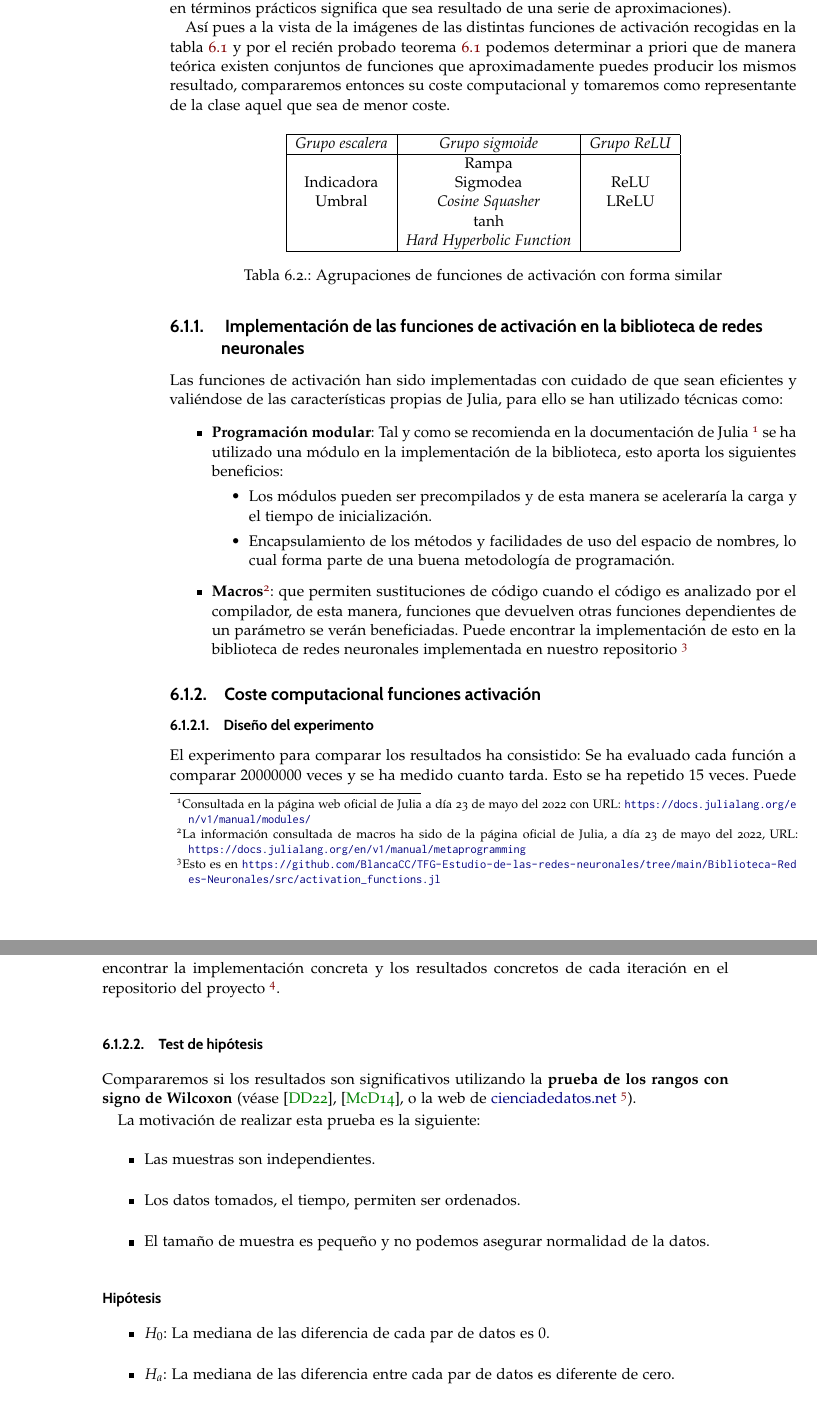
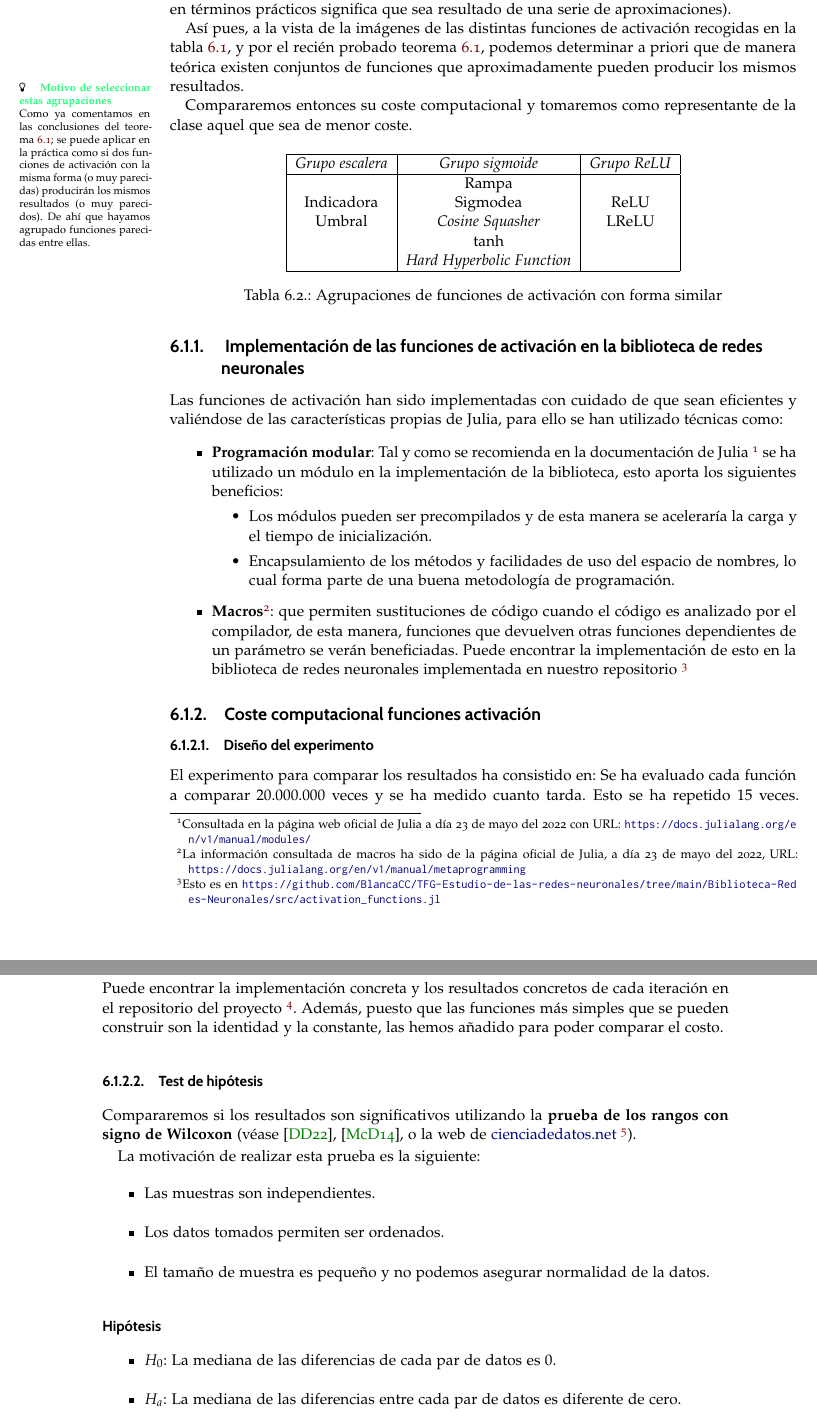
Before and after one commit to BlancaCC/TFG-Estudio-de-las-redes-neuronales, a LaTeX thesis (Memoria/tfg.tex, which reads Memoria/capitulos/5-Estudio_experimental/funciones_activacion.tex): two parts of pages 96 and 97 of 107, joined at a grey line, cut so that both start at the same text. Compiled offline with pdfLaTeX.

Commit message:
Aplica comentarios de Javier #106 en la totalidad del documento, a salvedad de que queda por arreglar: - Teorema de Weierstrass - Teorema 6.1

```diff
--- a/Memoria/capitulos/5-Estudio_experimental/funciones_activacion.tex
+++ b/Memoria/capitulos/5-Estudio_experimental/funciones_activacion.tex
@@ -311,11 +298,30 @@ significa que sea resultado de una serie de
 aproximaciones).
 
 
-Así pues a la vista de la imágenes de las distintas funciones de activación
-recogidas en la tabla \ref{table:funciones-de-activation} y
-por el recién probado teorema \ref{teo:eficacia-funciones-activation} podemos determinar a priori
-que de manera teórica existen conjuntos de funciones que aproximadamente  puedes producir los mismos resultado,
-compararemos entonces su coste computacional y tomaremos como representante de la clase aquel que sea de menor coste.
+Así pues, a la vista de la imágenes de las distintas funciones de activación
+recogidas en la tabla \ref{table:funciones-de-activation}, y
+por el recién probado teorema \ref{teo:eficacia-funciones-activation}, podemos determinar a priori
+que de manera teórica existen conjuntos de funciones que aproximadamente  pueden producir los mismos resultados.
+
+% Porqué se ha ampliado
+\marginpar{\maginLetterSize
+    \iconoClave  \textcolor{darkRed}{
+        \textbf{
+            Motivo de seleccionar estas agrupaciones
+        }
+    }
+
+    Como ya comentamos en las conclusiones del
+    teorema \ref{teo:eficacia-funciones-activation};
+    se puede aplicar en la práctica
+    como si dos funciones de activación con la
+    misma forma (o muy parecidas)
+    producirán los mismos resultados (o muy parecidos).
+    De ahí que hayamos agrupado funciones
+    parecidas entre ellas.
+
+}
+Compararemos entonces su coste computacional y tomaremos como representante de la clase aquel que sea de menor coste.
 
 \begin{table}[H]
     \centering
@@ -342,7 +348,7 @@ y valiéndose de las características propias de Julia, para ello se han utiliza
 \begin{itemize}
     \item \textbf{Programación modular}: Tal y como se recomienda en la documentación de Julia \footnote{
         Consultada en la página web oficial de Julia  a día 23 de mayo del 2022 con URL: \url{https://docs.julialang.org/en/v1/manual/modules/}
-    } se ha utilizado una módulo en la implementación de la biblioteca, esto aporta los siguientes beneficios:
+    } se ha utilizado un módulo en la implementación de la biblioteca, esto aporta los siguientes beneficios:
     \begin{itemize}
         \item Los módulos pueden ser precompilados y de esta manera se aceleraría la carga y el tiempo de inicialización.
         \item Encapsulamiento de los métodos y facilidades de uso del espacio de nombres, lo cual forma parte
@@ -363,11 +369,12 @@ y valiéndose de las características propias de Julia, para ello se han utiliza
 \label{ch06:coste-computacional-funciones-activacion}
 
 \subsubsection{Diseño del experimento}
-El experimento para comparar los resultados ha consistido:
-Se ha evaluado cada función a comparar $20000000$ veces y se ha medido cuanto tarda.
+El experimento para comparar los resultados ha consistido en:
+Se ha evaluado cada función a comparar $20.000.000$ veces y se ha medido cuanto tarda.
 Esto se ha repetido $15$ veces. Puede encontrar la implementación concreta y los resultados concretos de cada iteración en el repositorio del
 proyecto \footnote{En el directorio de experimentos
 de \url{https://github.com/BlancaCC/TFG-Estudio-de-las-redes-neuronales}.}.
+Además, puesto que las funciones más simples que se pueden construir son la identidad y la constante, las hemos añadido para poder comparar el costo.
 
 \subsubsection{Test de hipótesis}
 
@@ -381,14 +388,14 @@ signo de Wilcoxon} (véase \cite{OpenIntroStatistics}, \cite{BiologicalStatistic
   La motivación de realizar esta prueba es la siguiente:
 \begin{itemize}
     \item Las muestras son independientes.
-    \item Los datos tomados, el tiempo, permiten ser ordenados.
+    \item Los datos tomados permiten ser ordenados.
     \item El tamaño de muestra es pequeño y no podemos asegurar normalidad de la datos.
 \end{itemize}
 
 \subsubsection*{Hipótesis}
 
 \begin{itemize}
-    \item $H_0$: La mediana de las diferencia de cada par de datos es $0$.
-    \item $H_a$: La mediana de las diferencia entre cada par de datos es diferente de cero.
+    \item $H_0$: La mediana de las diferencias de cada par de datos es $0$.
+    \item $H_a$: La mediana de las diferencias entre cada par de datos es diferente de cero.
 \end{itemize}
 
```
Also changed, not shown: Memoria/capitulos/5-Estudio_experimental/funciones_activacion.tex (63 more changed lines).
